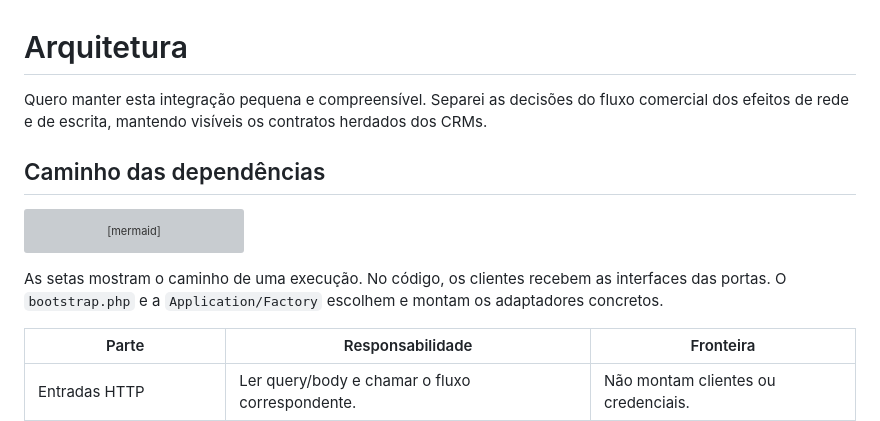
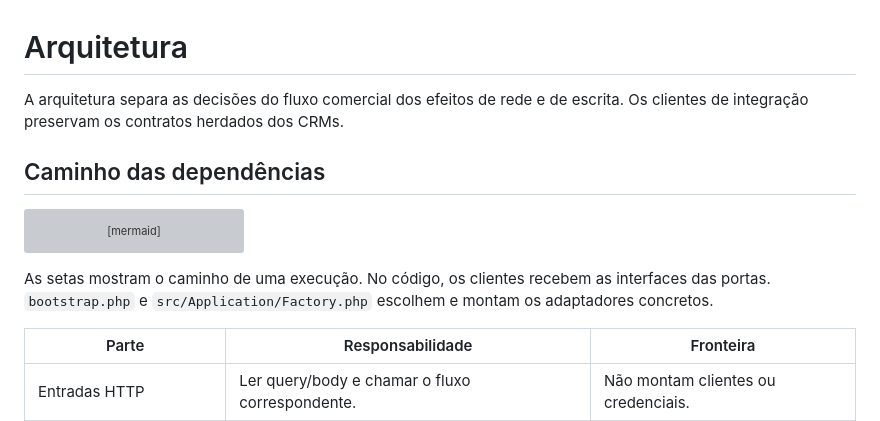
Before and after one commit to flaviotinococoutinho/crosshub-bitrix24-exact, a Markdown page: docs/ARQUITETURA.md, the part around the change. GitHub-like rendering; grey boxes are pictures that could not be loaded.

````diff
--- a/docs/ARQUITETURA.md
+++ b/docs/ARQUITETURA.md
@@ -1,6 +1,6 @@
 # Arquitetura
 
-Quero manter esta integração pequena e compreensível. Separei as decisões do fluxo comercial dos efeitos de rede e de escrita, mantendo visíveis os contratos herdados dos CRMs.
+A arquitetura separa as decisões do fluxo comercial dos efeitos de rede e de escrita. Os clientes de integração preservam os contratos herdados dos CRMs.
 
 ## Caminho das dependências
 
@@ -19,7 +19,7 @@ flowchart LR
     M --> D[Arquivo circular / stderr]
 ```
 
-As setas mostram o caminho de uma execução. No código, os clientes recebem as interfaces das portas. O `bootstrap.php` e a `Application/Factory` escolhem e montam os adaptadores concretos.
+As setas mostram o caminho de uma execução. No código, os clientes recebem as interfaces das portas. `bootstrap.php` e `src/Application/Factory.php` escolhem e montam os adaptadores concretos.
 
 | Parte | Responsabilidade | Fronteira |
 |---|---|---|
````
Also changed, not shown: README.md (+4 -4 lines), docs/INTEGRACAO.md (+2 -2 lines).
